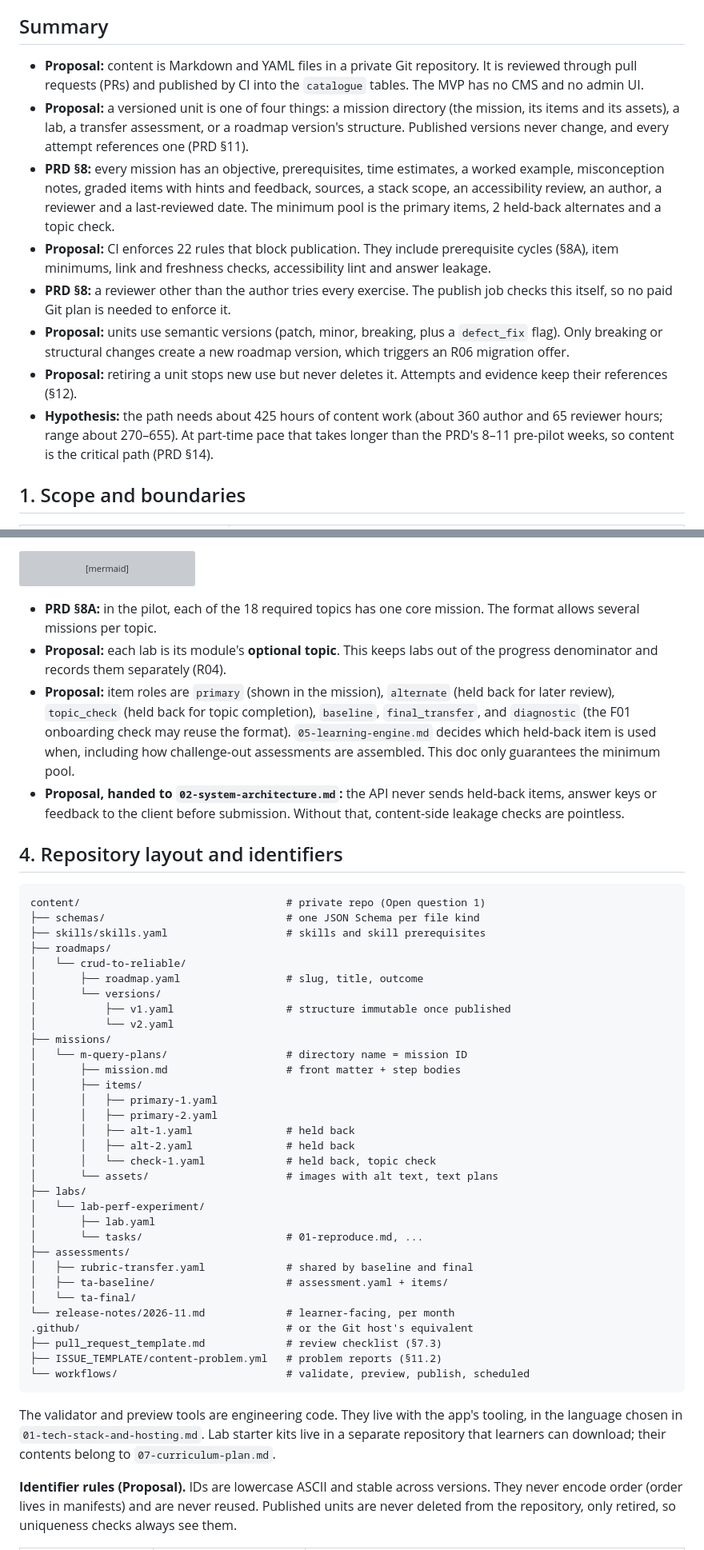
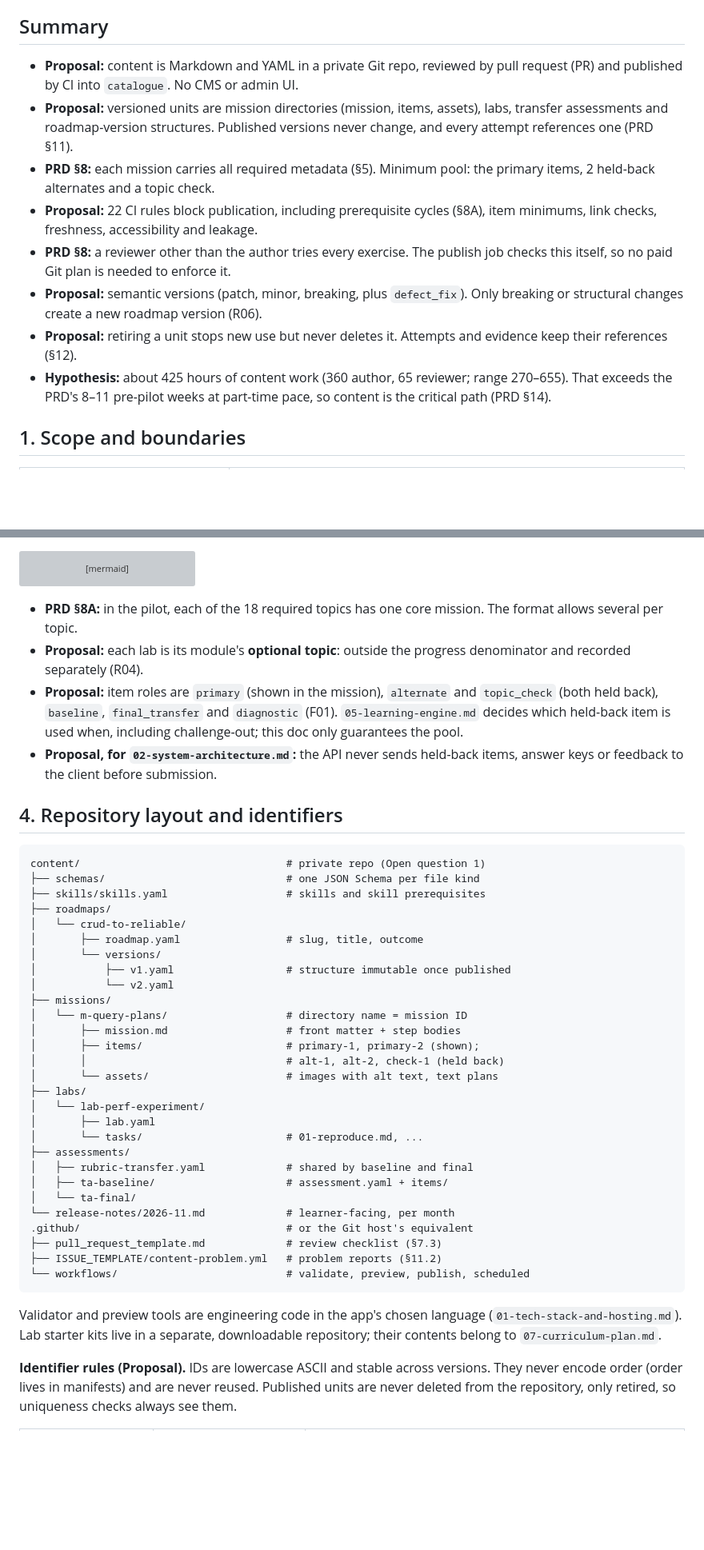
Before and after one commit to GhanshyamSoni68/app_idea, a Markdown page: devstep/docs/06-content-system.md, 2 parts joined by grey strips. Shown at 80% size. Rendered like a GitHub page; blank space fills up the shorter version; grey boxes are pictures that could not be loaded.

````diff
--- a/devstep/docs/06-content-system.md
+++ b/devstep/docs/06-content-system.md
@@ -11,32 +11,24 @@ founder and one part-time reviewer, and no paid content service.
 
 ## Summary
 
-- **Proposal:** content is Markdown and YAML files in a private Git repository.
-  It is reviewed through pull requests (PRs) and published by CI into the
-  `catalogue` tables. The MVP has no CMS and no admin UI.
-- **Proposal:** a versioned unit is one of four things: a mission directory
-  (the mission, its items and its assets), a lab, a transfer assessment, or a
-  roadmap version's structure. Published versions never change, and every
-  attempt references one (PRD §11).
-- **PRD §8:** every mission has an objective, prerequisites, time estimates, a
-  worked example, misconception notes, graded items with hints and feedback,
-  sources, a stack scope, an accessibility review, an author, a reviewer and a
-  last-reviewed date. The minimum pool is the primary items, 2 held-back
-  alternates and a topic check.
-- **Proposal:** CI enforces 22 rules that block publication. They include
-  prerequisite cycles (§8A), item minimums, link and freshness checks,
-  accessibility lint and answer leakage.
+- **Proposal:** content is Markdown and YAML in a private Git repo, reviewed by
+  pull request (PR) and published by CI into `catalogue`. No CMS or admin UI.
+- **Proposal:** versioned units are mission directories (mission, items,
+  assets), labs, transfer assessments and roadmap-version structures. Published
+  versions never change, and every attempt references one (PRD §11).
+- **PRD §8:** each mission carries all required metadata (§5). Minimum pool:
+  the primary items, 2 held-back alternates and a topic check.
+- **Proposal:** 22 CI rules block publication, including prerequisite cycles
+  (§8A), item minimums, link checks, freshness, accessibility and leakage.
 - **PRD §8:** a reviewer other than the author tries every exercise. The publish
   job checks this itself, so no paid Git plan is needed to enforce it.
-- **Proposal:** units use semantic versions (patch, minor, breaking, plus a
-  `defect_fix` flag). Only breaking or structural changes create a new roadmap
-  version, which triggers an R06 migration offer.
+- **Proposal:** semantic versions (patch, minor, breaking, plus `defect_fix`).
+  Only breaking or structural changes create a new roadmap version (R06).
 - **Proposal:** retiring a unit stops new use but never deletes it. Attempts and
   evidence keep their references (§12).
-- **Hypothesis:** the path needs about 425 hours of content work (about 360
-  author and 65 reviewer hours; range about 270–655). At part-time pace that
-  takes longer than the PRD's 8–11 pre-pilot weeks, so content is the critical
-  path (PRD §14).
+- **Hypothesis:** about 425 hours of content work (360 author, 65 reviewer;
+  range 270–655). That exceeds the PRD's 8–11 pre-pilot weeks at part-time pace,
+  so content is the critical path (PRD §14).
 
 ## 1. Scope and boundaries
 
@@ -97,18 +89,15 @@ flowchart TD
 ```
 
 - **PRD §8A:** in the pilot, each of the 18 required topics has one core
-  mission. The format allows several missions per topic.
-- **Proposal:** each lab is its module's **optional topic**. This keeps labs out
-  of the progress denominator and records them separately (R04).
+  mission. The format allows several per topic.
+- **Proposal:** each lab is its module's **optional topic**: outside the
+  progress denominator and recorded separately (R04).
 - **Proposal:** item roles are `primary` (shown in the mission), `alternate`
-  (held back for later review), `topic_check` (held back for topic completion),
-  `baseline`, `final_transfer`, and `diagnostic` (the F01 onboarding check may
-  reuse the format). `05-learning-engine.md` decides which held-back item is
-  used when, including how challenge-out assessments are assembled. This doc
-  only guarantees the minimum pool.
-- **Proposal, handed to `02-system-architecture.md`:** the API never sends
-  held-back items, answer keys or feedback to the client before submission.
-  Without that, content-side leakage checks are pointless.
+  and `topic_check` (both held back), `baseline`, `final_transfer` and
+  `diagnostic` (F01). `05-learning-engine.md` decides which held-back item is
+  used when, including challenge-out; this doc only guarantees the pool.
+- **Proposal, for `02-system-architecture.md`:** the API never sends held-back
+  items, answer keys or feedback to the client before submission.
 
 ## 4. Repository layout and identifiers
 
@@ -125,12 +114,8 @@ content/                                 # private repo (Open question 1)
 ├── missions/
 │   └── m-query-plans/                   # directory name = mission ID
 │       ├── mission.md                   # front matter + step bodies
-│       ├── items/
-│       │   ├── primary-1.yaml
-│       │   ├── primary-2.yaml
-│       │   ├── alt-1.yaml               # held back
-│       │   ├── alt-2.yaml               # held back
-│       │   └── check-1.yaml             # held back, topic check
+│       ├── items/                       # primary-1, primary-2 (shown);
+│       │                                # alt-1, alt-2, check-1 (held back)
 │       └── assets/                      # images with alt text, text plans
 ├── labs/
 │   └── lab-perf-experiment/
@@ -147,10 +132,9 @@ content/                                 # private repo (Open question 1)
 └── workflows/                           # validate, preview, publish, scheduled
 ```
 
-The validator and preview tools are engineering code. They live with the app's
-tooling, in the language chosen in `01-tech-stack-and-hosting.md`. Lab starter
-kits live in a separate repository that learners can download; their contents
-belong to `07-curriculum-plan.md`.
+Validator and preview tools are engineering code in the app's chosen language
+(`01-tech-stack-and-hosting.md`). Lab starter kits live in a separate,
+downloadable repository; their contents belong to `07-curriculum-plan.md`.
 
 **Identifier rules (Proposal).** IDs are lowercase ASCII and stable across
 versions. They never encode order (order lives in manifests) and are never
````
Also changed, not shown: devstep/docs/02-system-architecture.md (+1 -1 lines).
